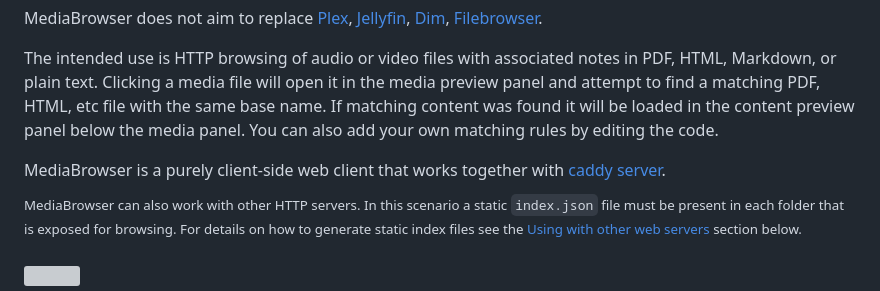
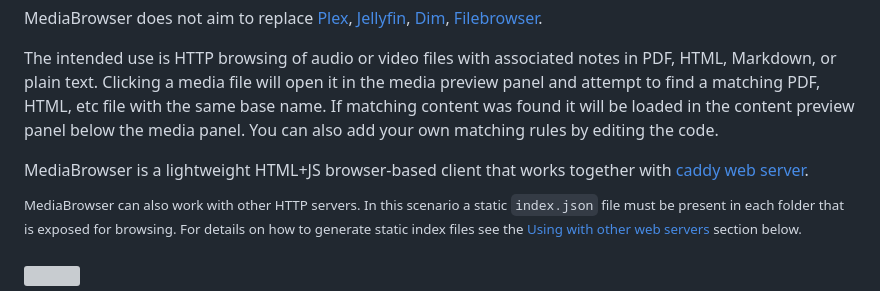
Before and after one commit to glowinthedark/js-media-browser, a Markdown page: README.md, the part around the change. Drawn GitHub-style; grey boxes are pictures that could not be loaded.

```diff
--- a/README.md
+++ b/README.md
@@ -9,7 +9,7 @@ MediaBrowser does not aim to replace [Plex](https://www.plex.tv/), [Jellyfin](ht
 
 The intended use is HTTP browsing of audio or video files with associated notes in PDF, HTML, Markdown, or plain text. Clicking a media file will open it in the media preview panel and attempt to find a matching PDF, HTML, etc file with the same base name. If matching content was found it will be loaded in the content preview panel below the media panel. You can also add your own matching rules by editing the code.
 
-MediaBrowser is a purely client-side web client that works together with [caddy server](https://caddyserver.com/).
+MediaBrowser is a lightweight HTML+JS browser-based client that works together with [caddy web server](https://caddyserver.com/).
 
 <sup>MediaBrowser can also work with other HTTP servers. In this scenario a static `index.json` file must be present in each folder that is exposed for browsing. For details on how to generate static index files see the [Using with other web servers](#using-with-other-web-servers) section below. </sup>
 
```
